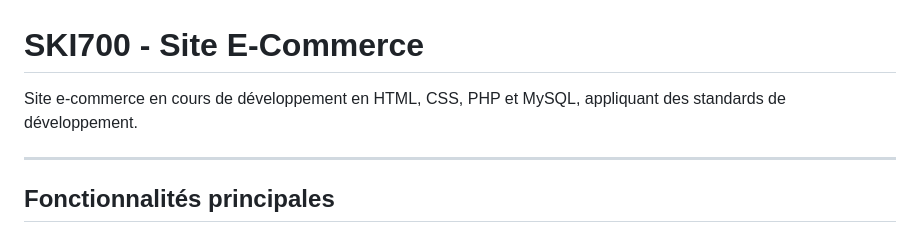
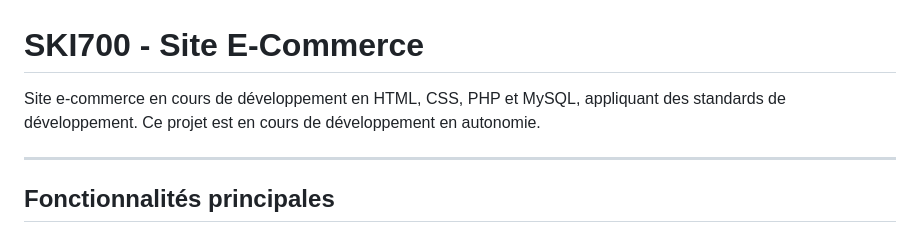
Before and after one commit to charlesdzzz/site-web---ski700, a Markdown page: README.md, the part around the change. Drawn GitHub-style.

```diff
--- a/README.md
+++ b/README.md
@@ -1,6 +1,6 @@
 # SKI700 - Site E-Commerce
 
-Site e-commerce en cours de développement en HTML, CSS, PHP et MySQL, appliquant des standards de développement.
+Site e-commerce en cours de développement en HTML, CSS, PHP et MySQL, appliquant des standards de développement. Ce projet est en cours de développement en autonomie.
 
 ------------------------------------------------------------------------
 
```
